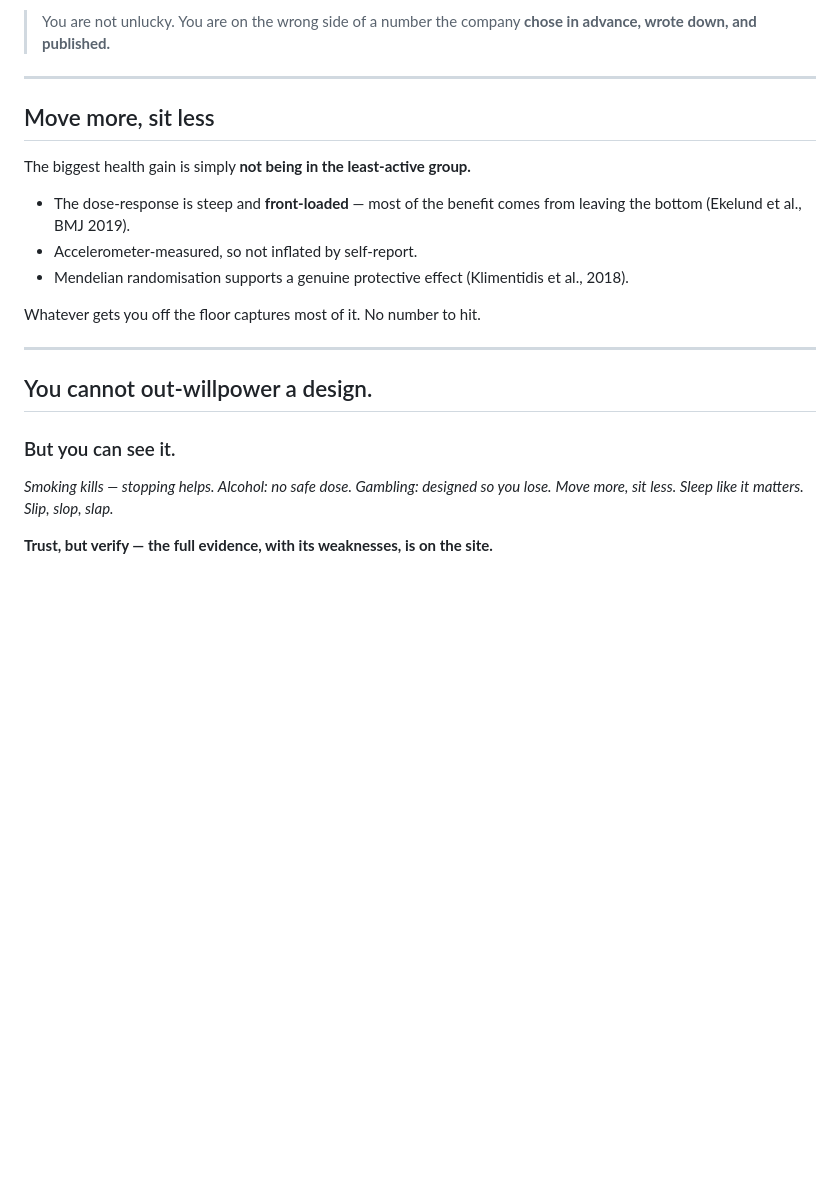
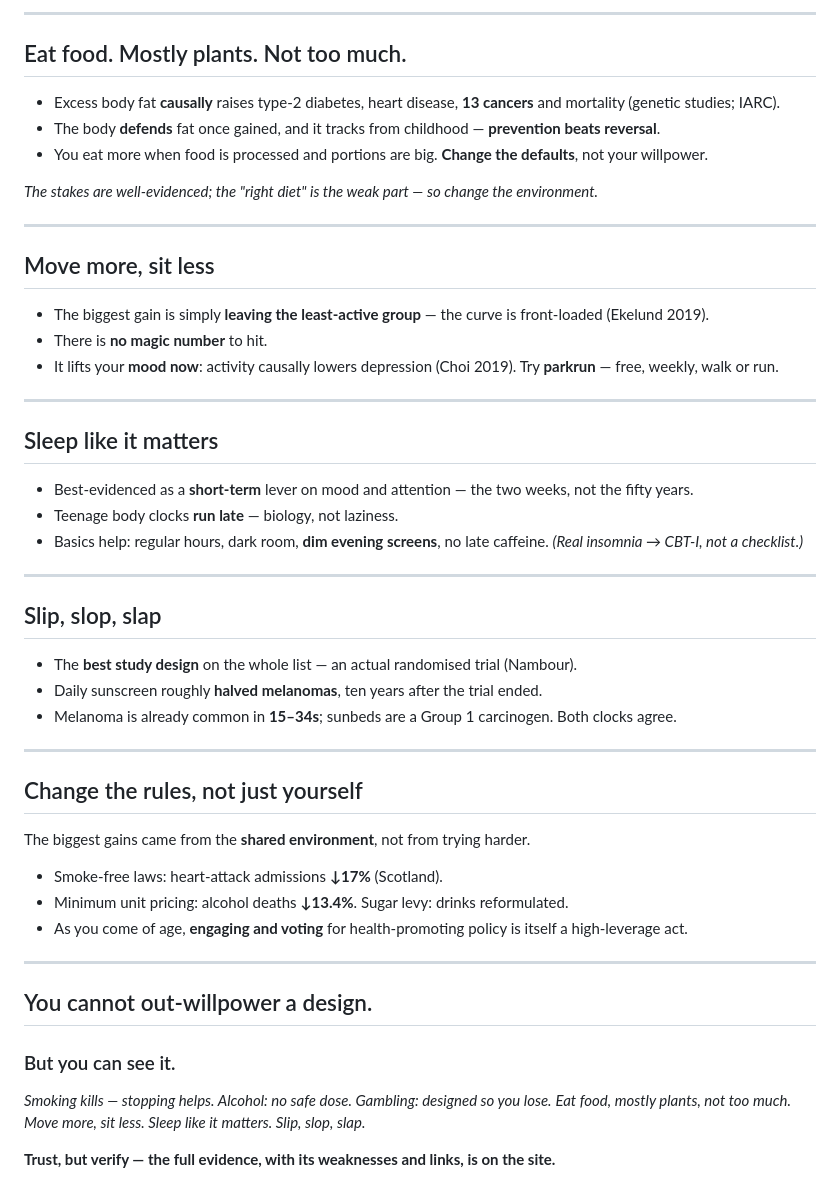
Before and after one commit to drcjar/living-well-slogans, a Markdown page: slides/deck.md, the part around one of its changes. GitHub-like rendering; blank space fills up the shorter version.

```diff
--- a/slides/deck.md
+++ b/slides/deck.md
@@ -66,18 +94,47 @@ No statistics needed. The edge is a **published design parameter**.
 
-> You are not unlucky. You are on the wrong side of a number
-> the company **chose in advance, wrote down, and published.**
+---
+
+## Eat food. Mostly plants. Not too much.
+
+- Excess body fat **causally** raises type-2 diabetes, heart disease, **13 cancers** and mortality (genetic studies; IARC).
+- The body **defends** fat once gained, and it tracks from childhood — **prevention beats reversal**.
+- You eat more when food is processed and portions are big. **Change the defaults**, not your willpower.
+
+*The stakes are well-evidenced; the "right diet" is the weak part — so change the environment.*
 
 ---
 
 ## Move more, sit less
 
-The biggest health gain is simply **not being in the least-active group.**
+- The biggest gain is simply **leaving the least-active group** — the curve is front-loaded (Ekelund 2019).
+- There is **no magic number** to hit.
+- It lifts your **mood now**: activity causally lowers depression (Choi 2019). Try **parkrun** — free, weekly, walk or run.
 
-- The dose-response is steep and **front-loaded** — most of the benefit comes from leaving the bottom (Ekelund et al., BMJ 2019).
-- Accelerometer-measured, so not inflated by self-report.
-- Mendelian randomisation supports a genuine protective effect (Klimentidis et al., 2018).
+---
 
-Whatever gets you off the floor captures most of it. No number to hit.
+## Sleep like it matters
+
+- Best-evidenced as a **short-term** lever on mood and attention — the two weeks, not the fifty years.
+- Teenage body clocks **run late** — biology, not laziness.
+- Basics help: regular hours, dark room, **dim evening screens**, no late caffeine. *(Real insomnia → CBT-I, not a checklist.)*
+
+---
+
+## Slip, slop, slap
+
+- The **best study design** on the whole list — an actual randomised trial (Nambour).
+- Daily sunscreen roughly **halved melanomas**, ten years after the trial ended.
+- Melanoma is already common in **15–34s**; sunbeds are a Group 1 carcinogen. Both clocks agree.
+
+---
+
+## Change the rules, not just yourself
+
+The biggest gains came from the **shared environment**, not from trying harder.
+
+- Smoke-free laws: heart-attack admissions **↓17%** (Scotland).
+- Minimum unit pricing: alcohol deaths **↓13.4%**. Sugar levy: drinks reformulated.
+- As you come of age, **engaging and voting** for health-promoting policy is itself a high-leverage act.
 
 ---
 
@@ -86,6 +143,6 @@ Whatever gets you off the floor captures most of it. No number to hit.
 ### But you can see it.
 
 *Smoking kills — stopping helps. Alcohol: no safe dose. Gambling: designed so you lose.*
-*Move more, sit less. Sleep like it matters. Slip, slop, slap.*
+*Eat food, mostly plants, not too much. Move more, sit less. Sleep like it matters. Slip, slop, slap.*
 
-**Trust, but verify — the full evidence, with its weaknesses, is on the site.**
+**Trust, but verify — the full evidence, with its weaknesses and links, is on the site.**
```
Also changed, not shown: other parts of slides/deck.md (+50 -22 lines).
